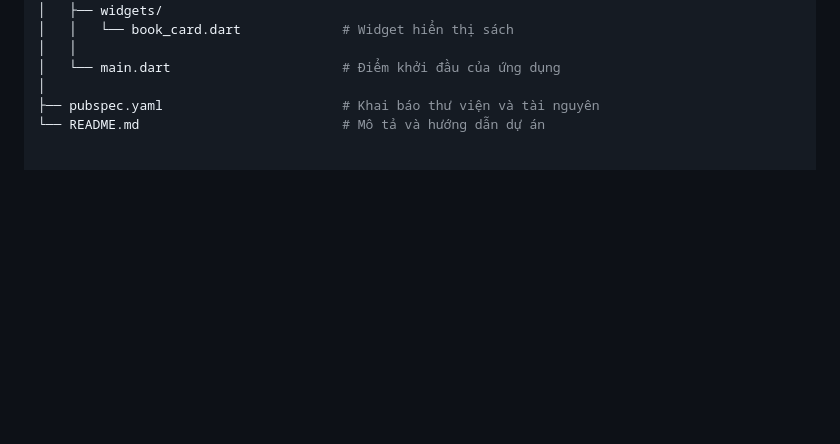
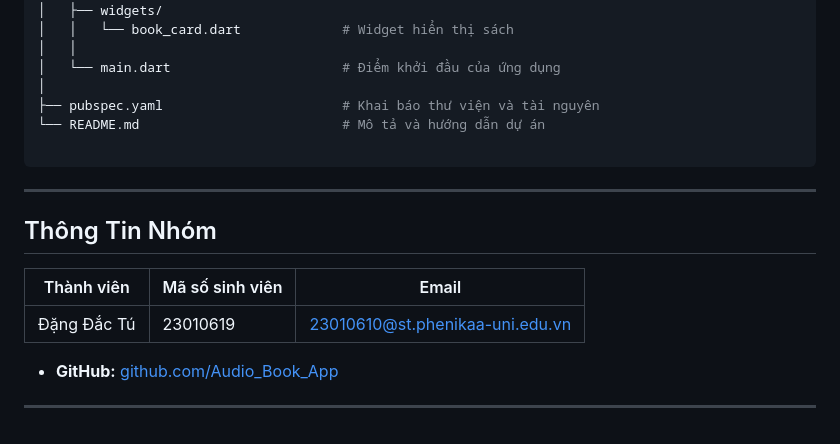
Before and after one commit to DangDacTu/2025_LTTBDD_N05_Nhom10, a Markdown page: README.md, the part around the change. Rendered like a GitHub page; blank space fills up the shorter version.

````diff
--- a/README.md
+++ b/README.md
@@ -92,3 +92,13 @@ audio_book/
 │
 ├── pubspec.yaml                       # Khai báo thư viện và tài nguyên
 └── README.md                          # Mô tả và hướng dẫn dự án
+
+```
+---
+## Thông Tin Nhóm
+| Thành viên | Mã số sinh viên | Email |
+|-------------|------------------|------|
+| Đặng Đắc Tú | 23010619 | 23010610@st.phenikaa-uni.edu.vn|
+
+* **GitHub:** [github.com/Audio_Book_App](https://github.com/DangDacTu/2025_LTTBDD_N05_Nhom10)
+---
````
